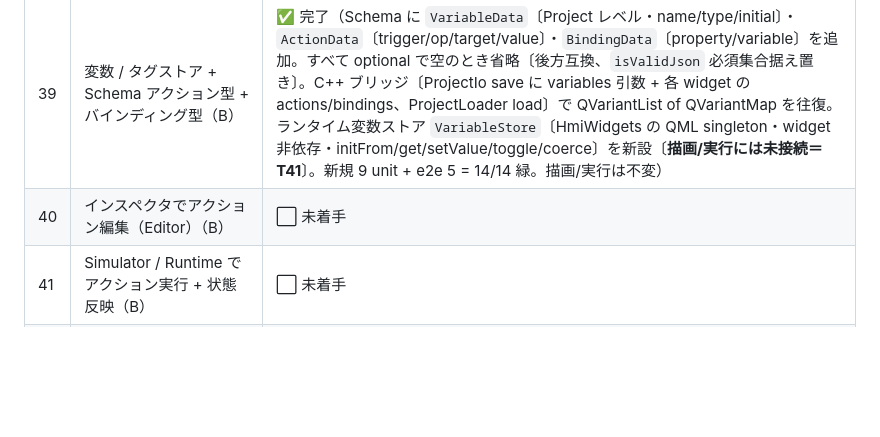
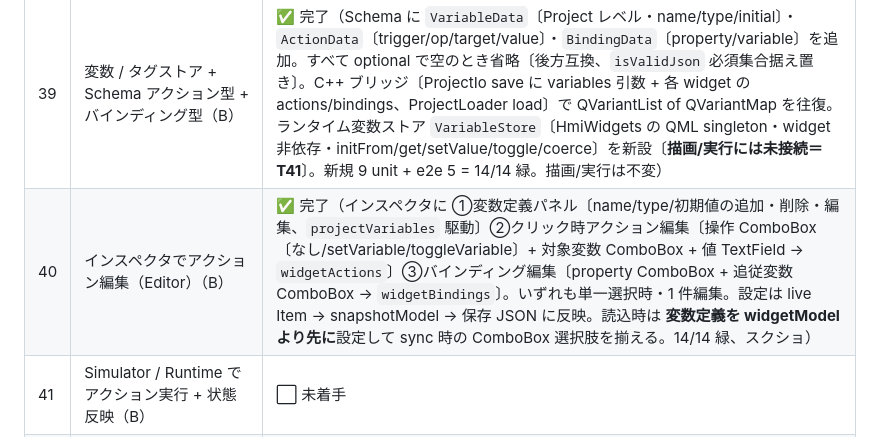
Before and after one commit to hang-up33/hmi-platform, a Markdown page: Docs/phase4-button-slice-plan.md, the part around the change. Drawn GitHub-style; blank space fills up the shorter version.

```diff
--- a/Docs/phase4-button-slice-plan.md
+++ b/Docs/phase4-button-slice-plan.md
@@ -362,7 +362,7 @@ flowchart LR
 | 37 | コピー / ペースト / 複製（Editor）（C） | ✅ 完了（内部クリップボード〔選択のスナップショット配列〕。`copySelected`/`pasteClipboard`/`duplicateSelected` を Canvas に実装、id 採番を `nextWidgetId` に単一ソース化し連続採番でも重複なし、ペーストは +20 オフセット配置 + 新規を選択。ショートカット：コピー/ペースト = `StandardKey`、複製 = **`Ctrl+Shift+D`**〔`Ctrl+D` は `StandardKey.Delete` と衝突するため回避〕。フィールド編集中ガードを `inspectorFieldFocused` に集約。ツールバーにボタンも追加。unit 8 + e2e 5 = 13/13 緑、スクショ） |
 | 38 | undo / redo（コマンドスタック）（Editor）（C） | ✅ 完了（状態スナップショット方式・QML 完結。`undoStack`/`redoStack`〔`snapshotModel()` 配列〕。構造変更〔追加/削除/ペースト/整列/分布〕は操作前に `pushUndo()`、連続操作〔ドラッグ/リサイズ/インスペクタ編集〕は `beginEdit`→`commitEdit`〔確定時に状態が変わっていれば 1 件、中間フレームは積まない・no-op は捨てる〕。ショートカット `StandardKey.Undo`/`Redo` + `Ctrl+Shift+Z`、ツールバーに 元に戻す/やり直す ボタン、読込時 `clearHistory`。unit 8 + e2e 5 = 13/13 緑、スクショ） |
 | 39 | 変数 / タグストア + Schema アクション型 + バインディング型（B） | ✅ 完了（Schema に `VariableData`〔Project レベル・name/type/initial〕・`ActionData`〔trigger/op/target/value〕・`BindingData`〔property/variable〕を追加。すべて optional で空のとき省略〔後方互換、`isValidJson` 必須集合据え置き〕。C++ ブリッジ〔ProjectIo save に variables 引数 + 各 widget の actions/bindings、ProjectLoader load〕で QVariantList of QVariantMap を往復。ランタイム変数ストア `VariableStore`〔HmiWidgets の QML singleton・widget 非依存・initFrom/get/setValue/toggle/coerce〕を新設〔**描画/実行には未接続＝T41**〕。新規 9 unit + e2e 5 = 14/14 緑。描画/実行は不変） |
-| 40 | インスペクタでアクション編集（Editor）（B） | ⬜ 未着手 |
+| 40 | インスペクタでアクション編集（Editor）（B） | ✅ 完了（インスペクタに ①変数定義パネル〔name/type/初期値の追加・削除・編集、`projectVariables` 駆動〕②クリック時アクション編集〔操作 ComboBox〔なし/setVariable/toggleVariable〕+ 対象変数 ComboBox + 値 TextField → `widgetActions`〕③バインディング編集〔property ComboBox + 追従変数 ComboBox → `widgetBindings`〕。いずれも単一選択時・1 件編集。設定は live Item → snapshotModel → 保存 JSON に反映。読込時は **変数定義を widgetModel より先に**設定して sync 時の ComboBox 選択肢を揃える。14/14 緑、スクショ） |
 | 41 | Simulator / Runtime でアクション実行 + 状態反映（B） | ⬜ 未着手 |
 | 42 | 状態別スタイル（pressed / disabled / checked）（B） | ⬜ 未着手 |
 | 43 | アクション round-trip E2E + 実機動作確認（全環境）（B） | ⬜ 未着手 |
```
Also changed, not shown: .claude/rules/qml-module-conventions.md (+1 -0 lines), README.md (+1 -1 lines), Docs/screenshots/task-40-action-editor.png (added), 1 other file.
